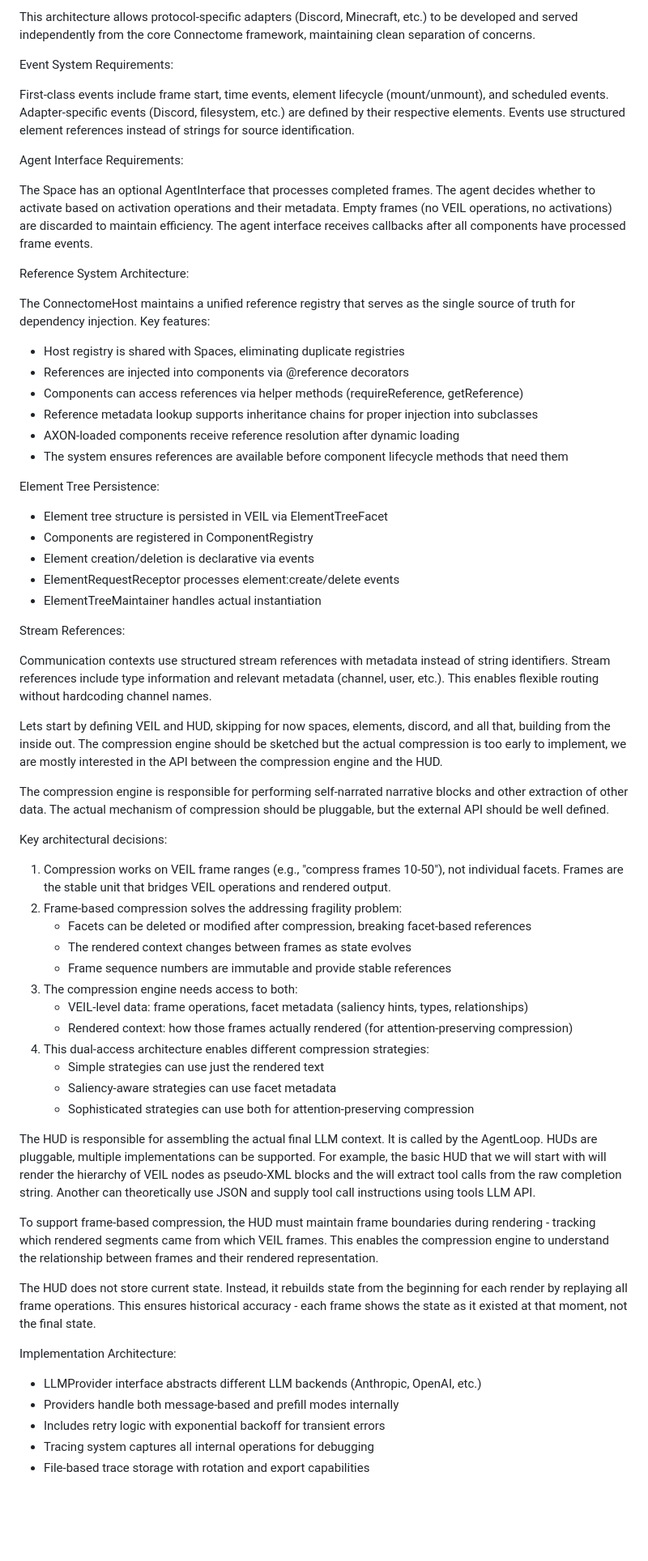
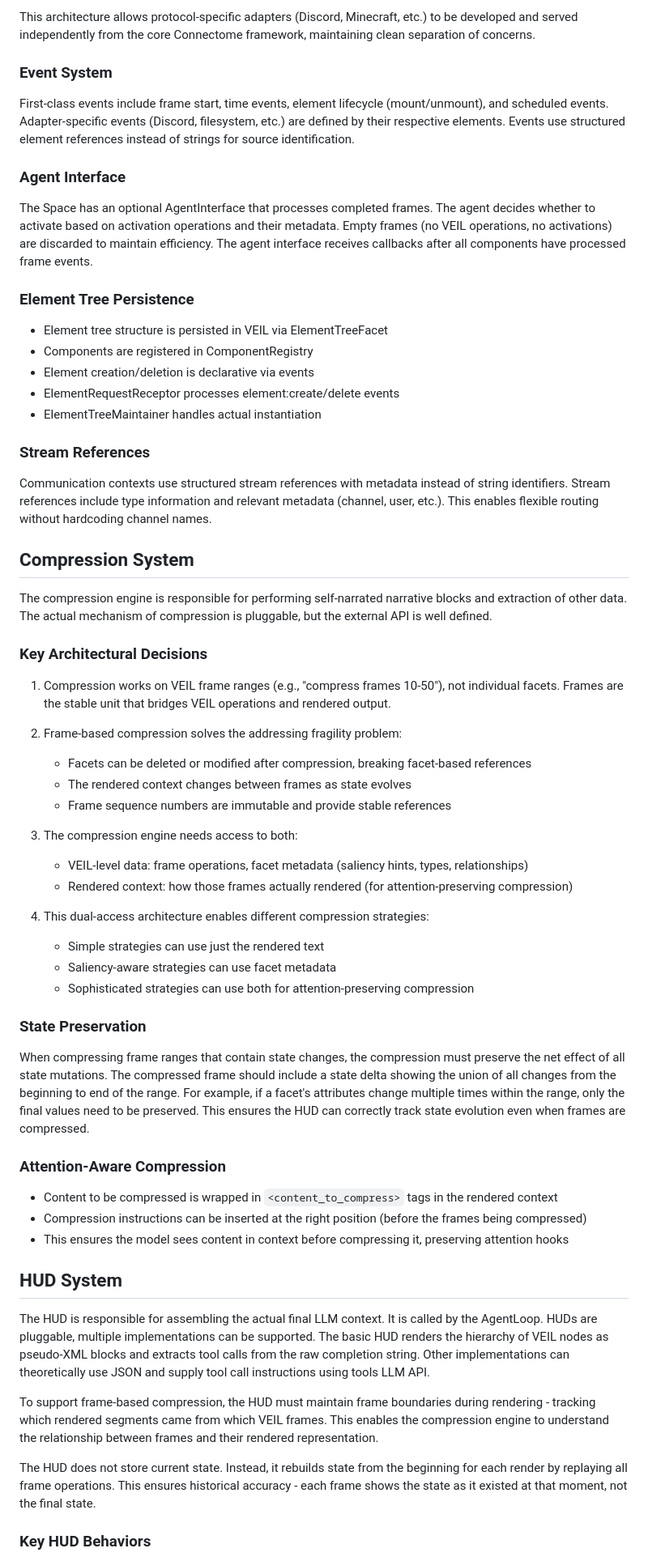
Before and after one commit to anima-research/connectome-ts, a Markdown page: docs/connectome-ts-reqs.md, the part around one of its changes. Shown at 81% size. GitHub-like rendering; blank space fills up the shorter version.

```diff
--- a/docs/connectome-ts-reqs.md
+++ b/docs/connectome-ts-reqs.md
@@ -198,63 +226,65 @@ The AxonElement acts as a loader that:
 
 This architecture allows protocol-specific adapters (Discord, Minecraft, etc.) to be developed and served independently from the core Connectome framework, maintaining clean separation of concerns.
 
-Event System Requirements:
+### Event System
 
 First-class events include frame start, time events, element lifecycle (mount/unmount), and scheduled events. Adapter-specific events (Discord, filesystem, etc.) are defined by their respective elements. Events use structured element references instead of strings for source identification.
 
-Agent Interface Requirements:
+### Agent Interface
 
 The Space has an optional AgentInterface that processes completed frames. The agent decides whether to activate based on activation operations and their metadata. Empty frames (no VEIL operations, no activations) are discarded to maintain efficiency. The agent interface receives callbacks after all components have processed frame events.
 
-Reference System Architecture:
+### Element Tree Persistence
 
-The ConnectomeHost maintains a unified reference registry that serves as the single source of truth for dependency injection. Key features:
-- Host registry is shared with Spaces, eliminating duplicate registries
-- References are injected into components via @reference decorators
-- Components can access references via helper methods (requireReference, getReference)
-- Reference metadata lookup supports inheritance chains for proper injection into subclasses
-- AXON-loaded components receive reference resolution after dynamic loading
-- The system ensures references are available before component lifecycle methods that need them
-
-Element Tree Persistence:
 - Element tree structure is persisted in VEIL via ElementTreeFacet
 - Components are registered in ComponentRegistry
 - Element creation/deletion is declarative via events
 - ElementRequestReceptor processes element:create/delete events
 - ElementTreeMaintainer handles actual instantiation
 
-Stream References:
+### Stream References
 
 Communication contexts use structured stream references with metadata instead of string identifiers. Stream references include type information and relevant metadata (channel, user, etc.). This enables flexible routing without hardcoding channel names.
 
-Lets start by defining VEIL and HUD, skipping for now spaces, elements, discord, and all that, building from the inside out. The compression engine should be sketched but the actual compression is too early to implement, we are mostly interested in the API between the compression engine and the HUD.
+## Compression System
 
-The compression engine is responsible for performing self-narrated narrative blocks and other extraction of other data. The actual mechanism of compression should be pluggable, but the external API should be well defined.
+The compression engine is responsible for performing self-narrated narrative blocks and extraction of other data. The actual mechanism of compression is pluggable, but the external API is well defined.
 
-Key architectural decisions:
+### Key Architectural Decisions
+
 1. Compression works on VEIL frame ranges (e.g., "compress frames 10-50"), not individual facets. Frames are the stable unit that bridges VEIL operations and rendered output.
+
 2. Frame-based compression solves the addressing fragility problem:
    - Facets can be deleted or modified after compression, breaking facet-based references
    - The rendered context changes between frames as state evolves
    - Frame sequence numbers are immutable and provide stable references
+
 3. The compression engine needs access to both:
    - VEIL-level data: frame operations, facet metadata (saliency hints, types, relationships)
    - Rendered context: how those frames actually rendered (for attention-preserving compression)
+
 4. This dual-access architecture enables different compression strategies:
    - Simple strategies can use just the rendered text
    - Saliency-aware strategies can use facet metadata
    - Sophisticated strategies can use both for attention-preserving compression
 
-The HUD is responsible for assembling the actual final LLM context. It is called by the AgentLoop. HUDs are pluggable, multiple implementations can be supported. For example, the basic HUD that we will start with will render the hierarchy of VEIL nodes as pseudo-XML blocks and the will extract tool calls from the raw completion string. Another can theoretically use JSON and supply tool call instructions using tools LLM API.
+### State Preservation
+
+When compressing frame ranges that contain state changes, the compression must preserve the net effect of all state mutations. The compressed frame should include a state delta showing the union of all changes from the beginning to end of the range. For example, if a facet's attributes change multiple times within the range, only the final values need to be preserved. This ensures the HUD can correctly track state evolution even when frames are compressed.
+
+### Attention-Aware Compression
+
+- Content to be compressed is wrapped in `<content_to_compress>` tags in the rendered context
+- Compression instructions can be inserted at the right position (before the frames being compressed)
+- This ensures the model sees content in context before compressing it, preserving attention hooks
+
+## HUD System
+
+The HUD is responsible for assembling the actual final LLM context. It is called by the AgentLoop. HUDs are pluggable, multiple implementations can be supported. The basic HUD renders the hierarchy of VEIL nodes as pseudo-XML blocks and extracts tool calls from the raw completion string. Other implementations can theoretically use JSON and supply tool call instructions using tools LLM API.
 
 To support frame-based compression, the HUD must maintain frame boundaries during rendering - tracking which rendered segments came from which VEIL frames. This enables the compression engine to understand the relationship between frames and their rendered representation.
 
 The HUD does not store current state. Instead, it rebuilds state from the beginning for each render by replaying all frame operations. This ensures historical accuracy - each frame shows the state as it existed at that moment, not the final state.
 
-Implementation Architecture:
-- LLMProvider interface abstracts different LLM backends (Anthropic, OpenAI, etc.)
-- Providers handle both message-based and prefill modes internally
-- Includes retry logic with exponential backoff for transient errors
-- Tracing system captures all internal operations for debugging
-- File-based trace storage with rotation and export capabilities
+### Key HUD Behaviors
 
```
Also changed, not shown: other parts of docs/connectome-ts-reqs.md (+88 -84 lines), README.md (+36 -0 lines).
